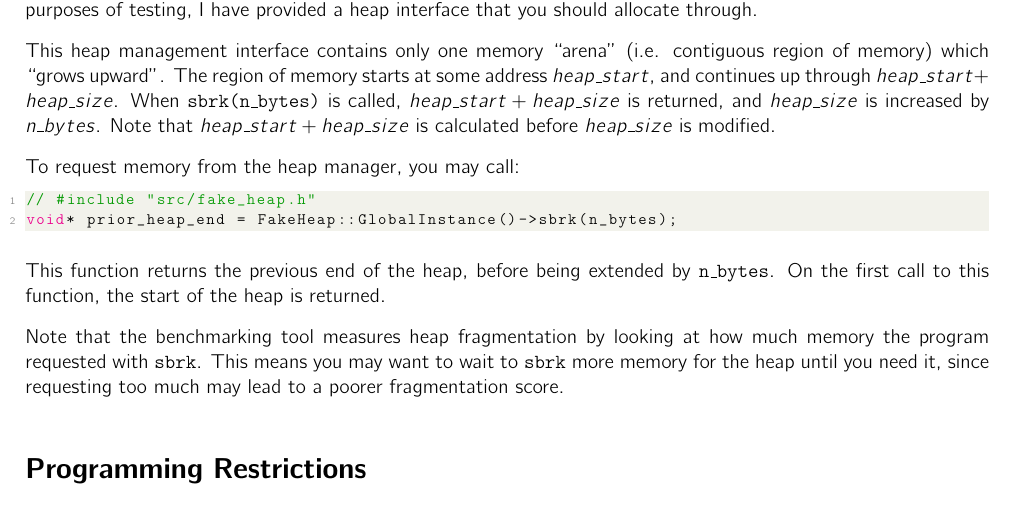
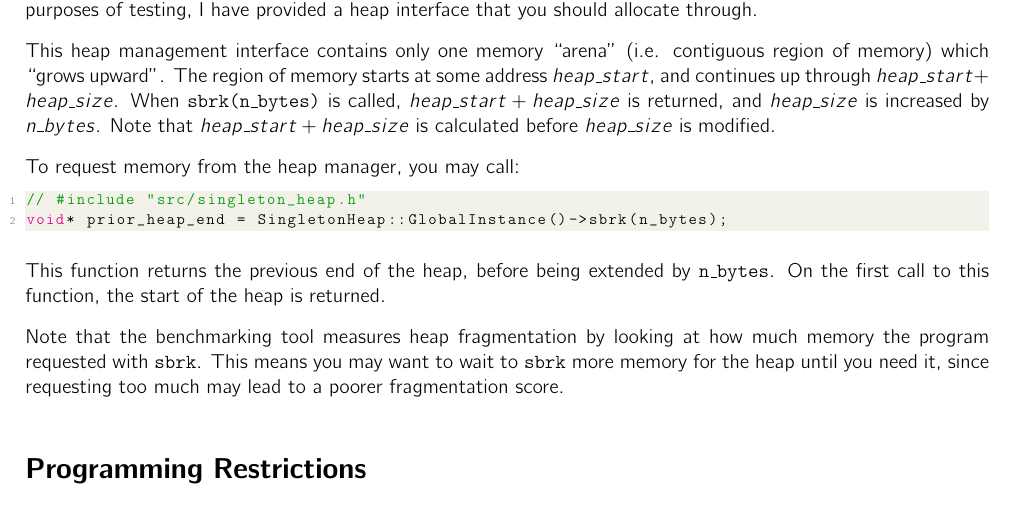
Before and after one commit to ClaytonKnittel/malloc-bench, a LaTeX document (writeup/writeup.tex): part of page 2 of 3, cut so that both start at the same text. Compiled offline with pdfLaTeX.

Commit message:
update writeup

```diff
--- a/writeup/writeup.tex
+++ b/writeup/writeup.tex
@@ -159,8 +159,8 @@ This heap management interface contains only one memory ``arena'' (i.e. contiguo
 To request memory from the heap manager, you may call:
 
 \begin{lstlisting}[language=C++]
-// #include "src/fake_heap.h"
-void* prior_heap_end = FakeHeap::GlobalInstance()->sbrk(n_bytes);
+// #include "src/singleton_heap.h"
+void* prior_heap_end = SingletonHeap::GlobalInstance()->sbrk(n_bytes);
 \end{lstlisting}
 
 This function returns the previous end of the heap, before being extended by \texttt{n\_bytes}. On the first call to this function, the start of the heap is returned.
```
Also changed, not shown: writeup/writeup.pdf, writeup/writeup.tex (2 more changed lines).
